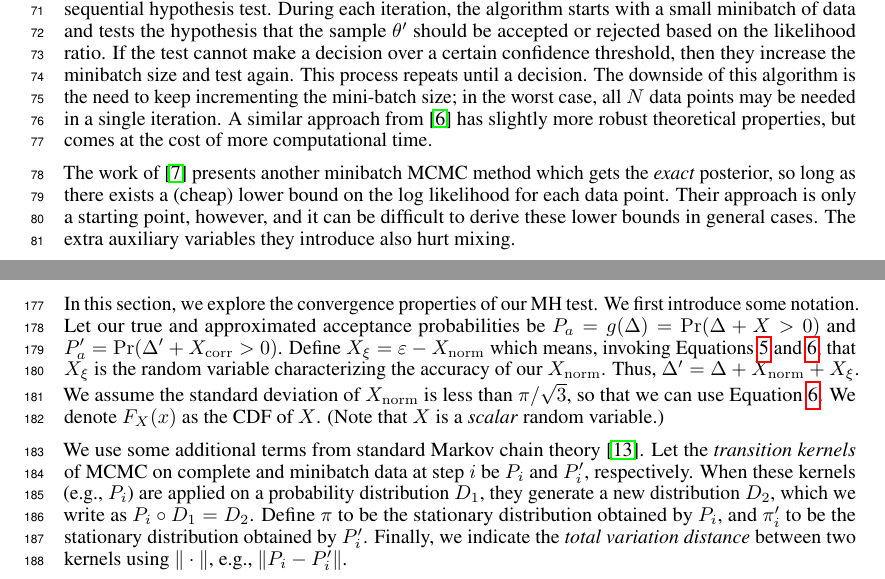
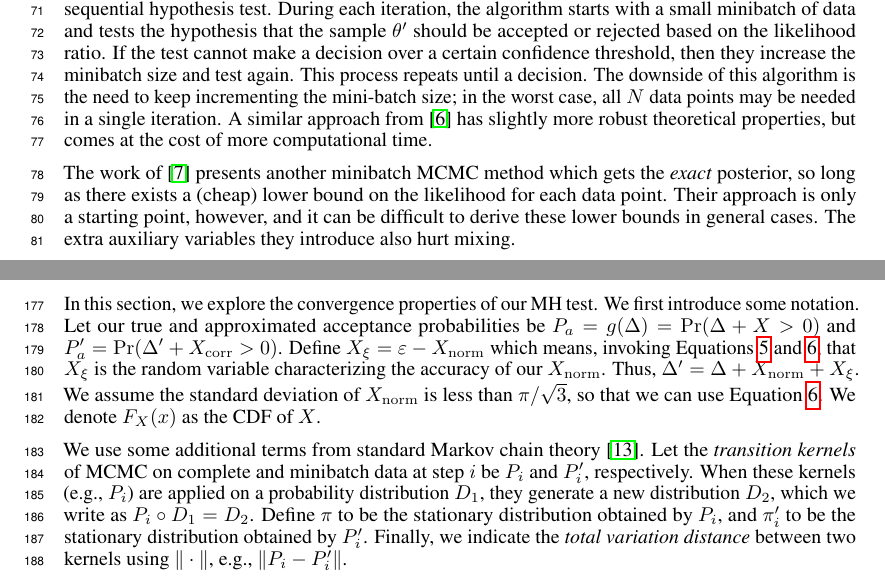
Before and after one commit to DanielTakeshi/New_MH_Test, a LaTeX paper (nips_2016.tex): two parts of pages 2 and 6 of 15, joined at a grey line, cut so that both start at the same text. Compiled offline with pdfLaTeX.

Commit message:
Minor change, log likelihood --> likelihood

```diff
--- a/nips_2016.tex
+++ b/nips_2016.tex
@@ -215,7 +215,7 @@ similar approach from~\cite{icml2014c1_bardenet14} has slightly more robust theo
 but comes at the cost of more computational time.
 
 The work of~\cite{conf/uai/MaclaurinA14} presents another minibatch MCMC method which gets the
-\emph{exact} posterior, so long as there exists a (cheap) lower bound on the log likelihood for each
+\emph{exact} posterior, so long as there exists a (cheap) lower bound on the likelihood for each
 data point. Their approach is only a starting point, however, and it can be difficult to derive
 these lower bounds in general cases. The extra auxiliary variables they introduce also hurt mixing.
 
@@ -462,7 +462,7 @@ which means, invoking Equations~\ref{eq:relationship} and~\ref{eq:deconvolution}
 the random variable characterizing the accuracy of our $X_{\rm norm}$.  Thus, $\Delta' = \Delta +
 X_{\rm norm} + X_\xi$. We assume the standard deviation of $X_{\rm norm}$ is less than
 $\pi/\sqrt{3}$, so that we can use Equation~\ref{eq:deconvolution}. We denote $F_X(x)$ as the CDF of
-$X$. (Note that $X$ is a \emph{scalar} random variable.)
+$X$.
 
 We use some additional terms from standard Markov chain theory~\cite{Meyn2009}. Let the
 \emph{transition kernels} of MCMC on complete and minibatch data at step $i$ be $P_i$ and $P_i'$,
```
